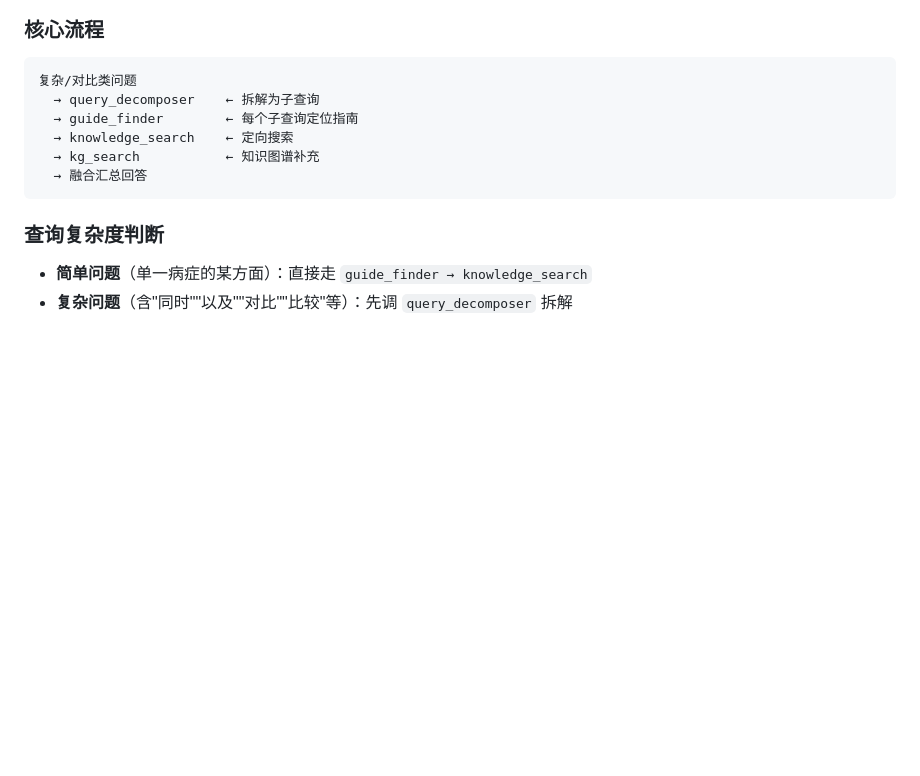
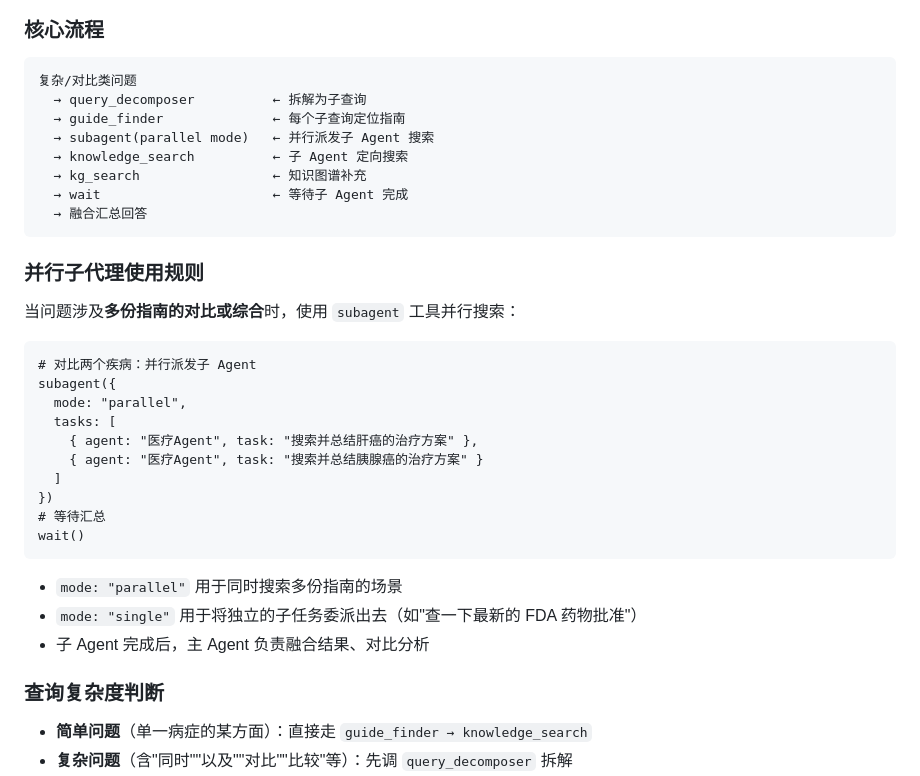
Before and after one commit to GaussAA/medical-agentic-rag, a Markdown page: prompts/medical-agent.md, the part around the change. Rendered like a GitHub page; blank space fills up the shorter version.

Commit message:
feat: 多 Agent 协作 - 并行子代理检索
- System Prompt 新增并行子代理使用规则
- subagent(parallel mode) 并行检索多份指南
- 对比类问题：子 Agent 分别搜索 → wait → 主 Agent 汇总

````diff
--- a/prompts/medical-agent.md
+++ b/prompts/medical-agent.md
@@ -17,12 +17,35 @@
 
 ```
 复杂/对比类问题
-  → query_decomposer    ← 拆解为子查询
-  → guide_finder        ← 每个子查询定位指南
-  → knowledge_search    ← 定向搜索
-  → kg_search           ← 知识图谱补充
+  → query_decomposer          ← 拆解为子查询
+  → guide_finder              ← 每个子查询定位指南
+  → subagent(parallel mode)   ← 并行派发子 Agent 搜索
+  → knowledge_search          ← 子 Agent 定向搜索
+  → kg_search                 ← 知识图谱补充
+  → wait                      ← 等待子 Agent 完成
   → 融合汇总回答
 ```
+
+### 并行子代理使用规则
+
+当问题涉及**多份指南的对比或综合**时，使用 `subagent` 工具并行搜索：
+
+```
+# 对比两个疾病：并行派发子 Agent
+subagent({
+  mode: "parallel",
+  tasks: [
+    { agent: "医疗Agent", task: "搜索并总结肝癌的治疗方案" },
+    { agent: "医疗Agent", task: "搜索并总结胰腺癌的治疗方案" }
+  ]
+})
+# 等待汇总
+wait()
+```
+
+- `mode: "parallel"` 用于同时搜索多份指南的场景
+- `mode: "single"` 用于将独立的子任务委派出去（如"查一下最新的 FDA 药物批准"）
+- 子 Agent 完成后，主 Agent 负责融合结果、对比分析
 
 ### 查询复杂度判断
 
````
